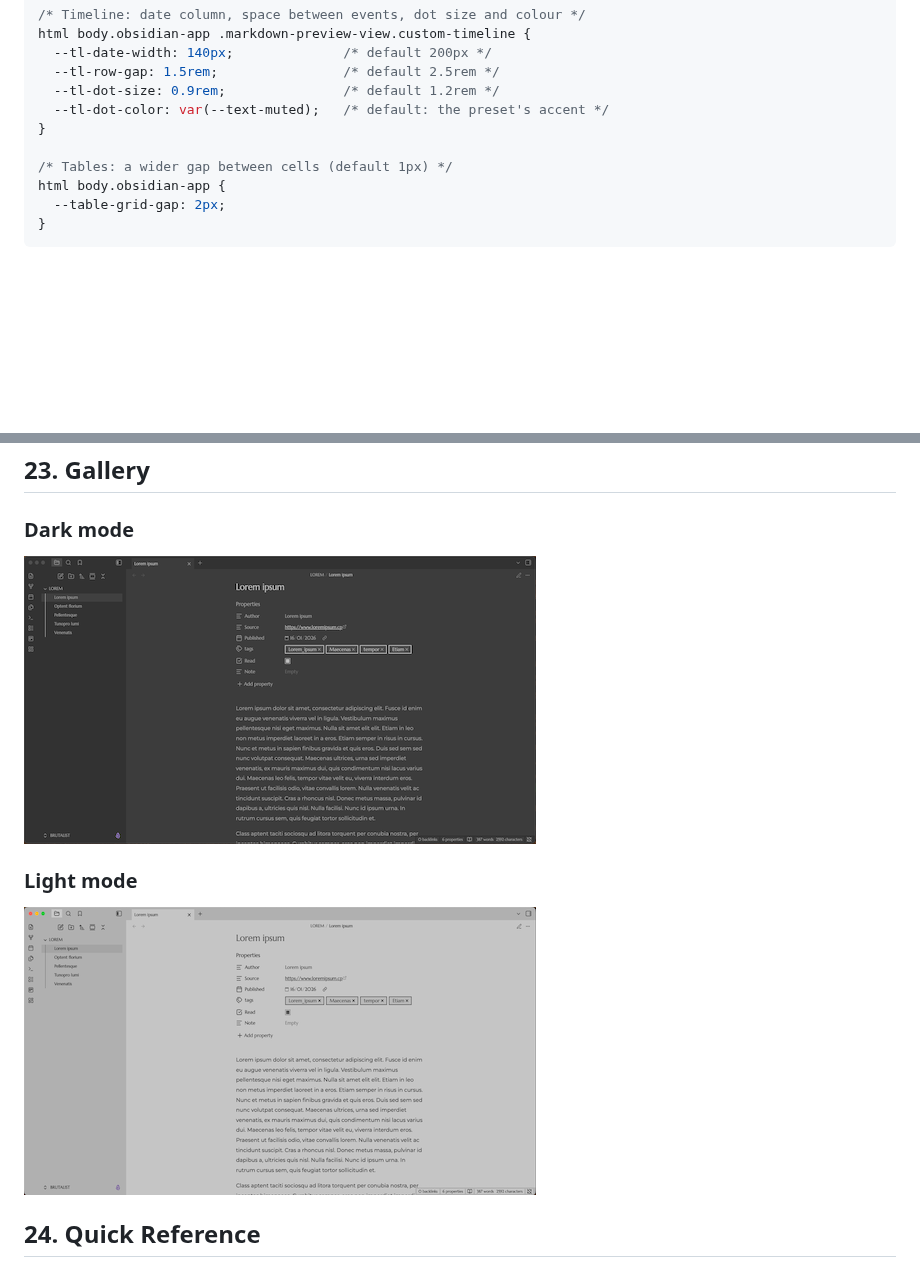
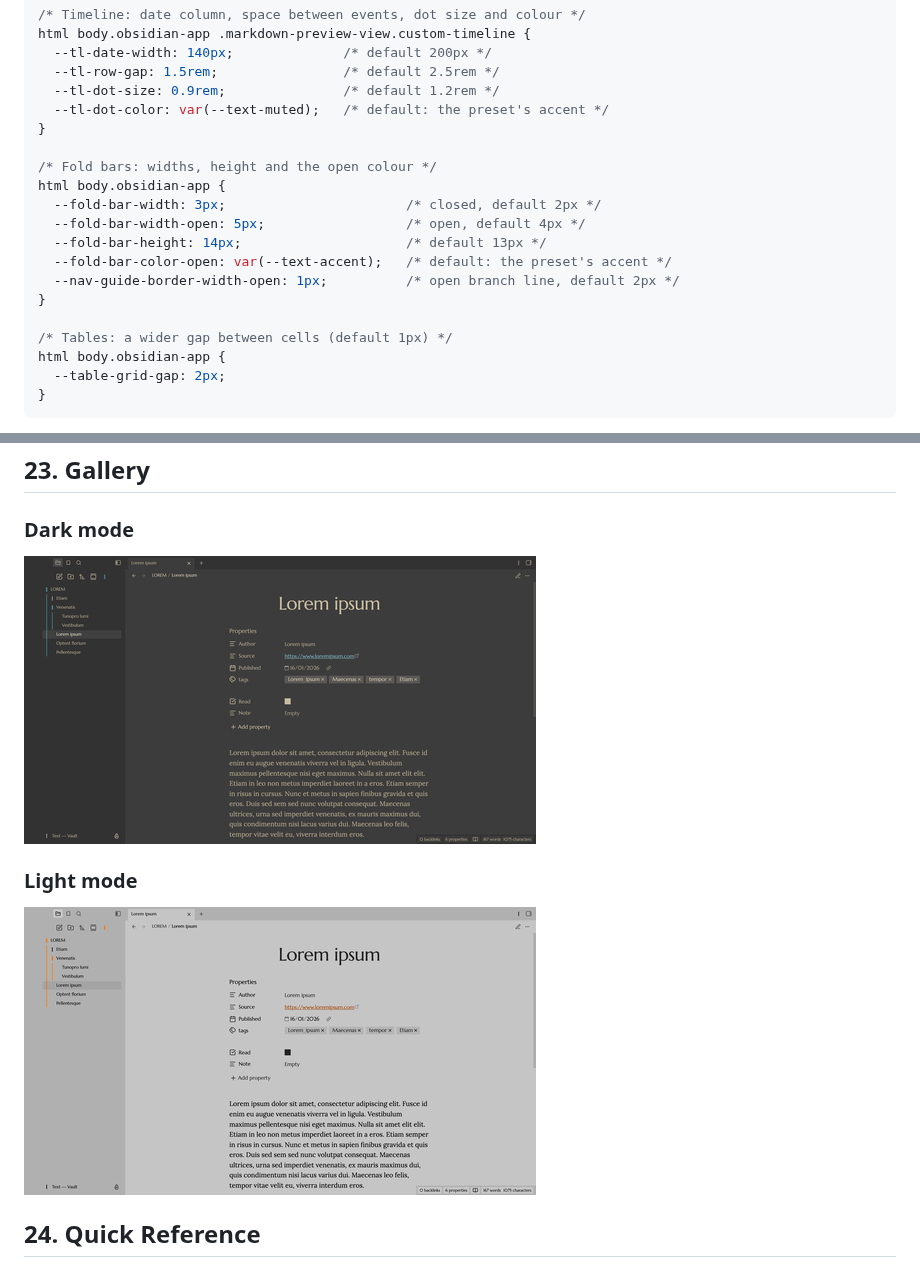
Before and after one commit to DuckTapeKiller/Brutalist, a Markdown page: README.md, 2 parts joined by grey strips. GitHub-like rendering; pictures changed too: screenshot-light.png, screenshot.png; blank space fills up the shorter version.

```diff
--- a/README.md
+++ b/README.md
@@ -877,6 +889,15 @@ html body.obsidian-app .markdown-preview-view.custom-timeline {
   --tl-dot-color: var(--text-muted);   /* default: the preset's accent */
 }
 
+/* Fold bars: widths, height and the open colour */
+html body.obsidian-app {
+  --fold-bar-width: 3px;                       /* closed, default 2px */
+  --fold-bar-width-open: 5px;                  /* open, default 4px */
+  --fold-bar-height: 14px;                     /* default 13px */
+  --fold-bar-color-open: var(--text-accent);   /* default: the preset's accent */
+  --nav-guide-border-width-open: 1px;          /* open branch line, default 2px */
+}
+
 /* Tables: a wider gap between cells (default 1px) */
 html body.obsidian-app {
   --table-grid-gap: 2px;
```
Also changed, not shown: other parts of README.md (+14 -2 lines), screenshots/fold-bars.png (added), 2 other files.
